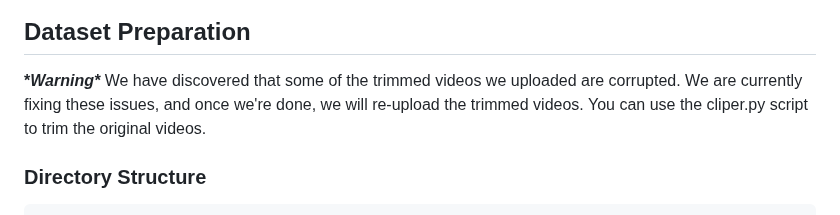
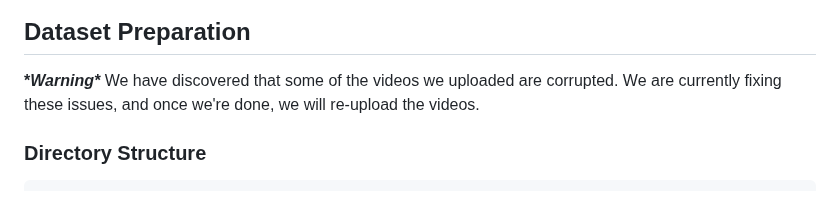
Before and after one commit to minghu0830/OphNet-benchmark, a Markdown page: README.md, the part around the change. Drawn GitHub-style.

````diff
--- a/README.md
+++ b/README.md
@@ -21,7 +21,7 @@
 
 ## Dataset Preparation
 
-**\**Warning\**** We have discovered that some of the trimmed videos we uploaded are corrupted. We are currently fixing these issues, and once we're done, we will re-upload the trimmed videos. You can use the cliper.py script to trim the original videos.
+**\**Warning\**** We have discovered that some of the videos we uploaded are corrupted. We are currently fixing these issues, and once we're done, we will re-upload the videos.
 
 ### Directory Structure
 ```
````
